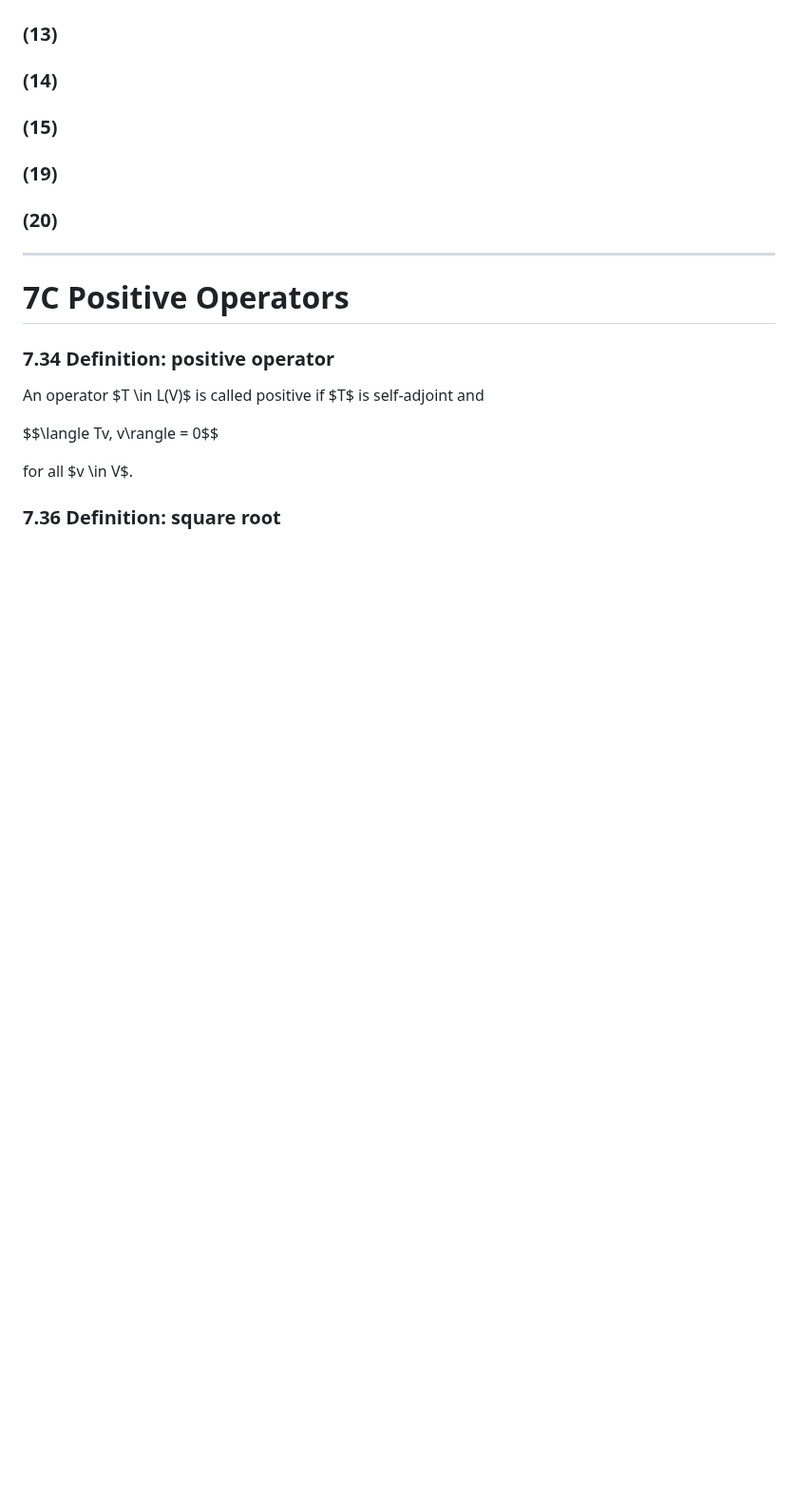
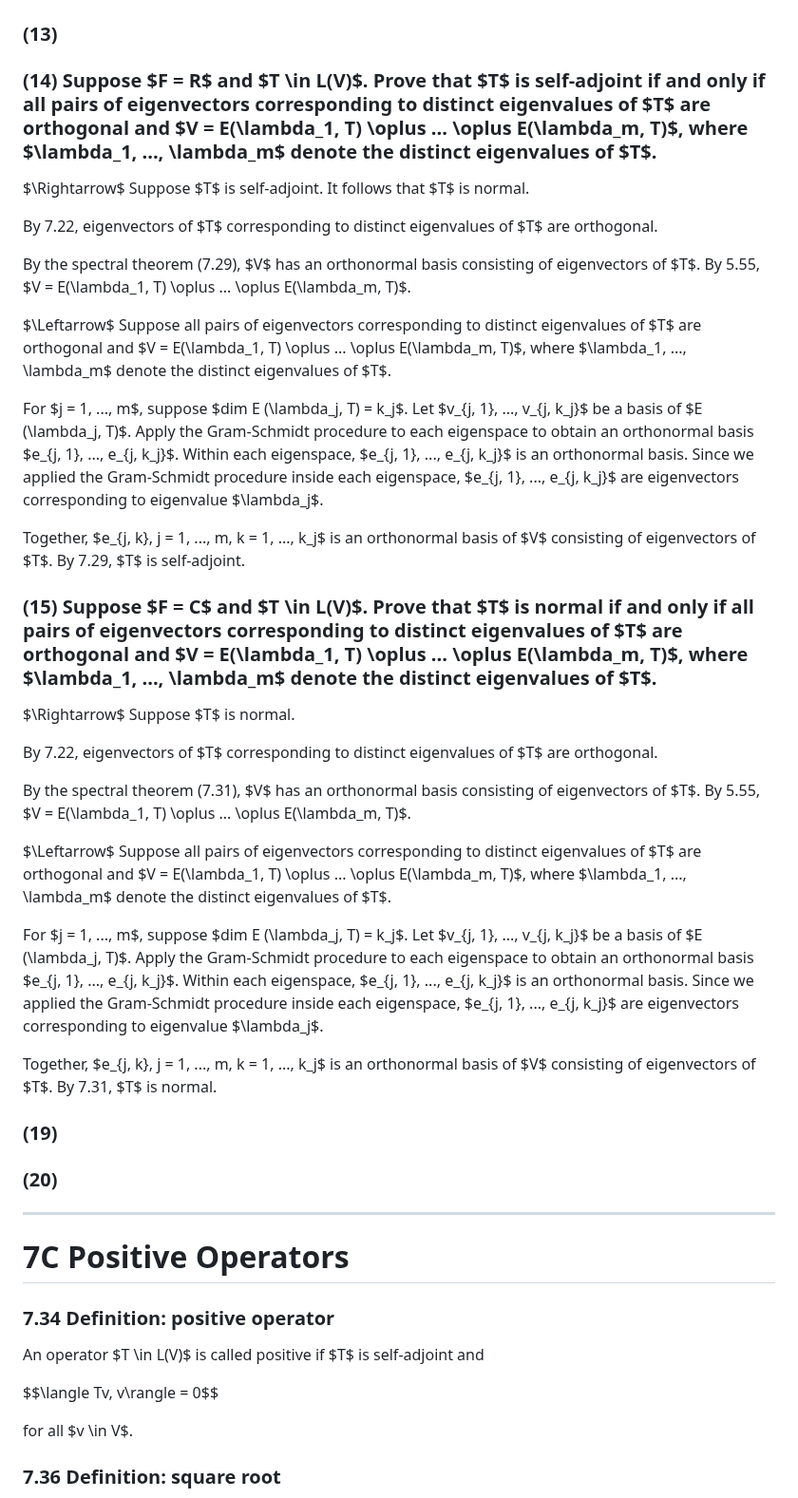
Before and after one commit to rosiesun/Linear-Algebra-Done-Right, a Markdown page: chapter7.md, the part around one of its changes. Shown at 95% size. Rendered like a GitHub page; blank space fills up the shorter version.

```diff
--- a/chapter7.md
+++ b/chapter7.md
@@ -1523,10 +1608,40 @@ Hence $T^\ast = - T$ and $T$ is skew.
 ### (13)
 
 
-### (14)
-
-
-### (15)
+### (14) Suppose $F = R$ and $T \in L(V)$. Prove that $T$ is self-adjoint if and only if all pairs of eigenvectors corresponding to distinct eigenvalues of $T$ are orthogonal and $V = E(\lambda_1, T) \oplus ... \oplus E(\lambda_m, T)$, where $\lambda_1, ..., \lambda_m$ denote the distinct eigenvalues of $T$.
+
+$\Rightarrow$
+Suppose $T$ is self-adjoint. It follows that $T$ is normal.
+
+By 7.22, eigenvectors of $T$ corresponding to distinct eigenvalues of $T$ are orthogonal.
+
+By the spectral theorem (7.29), $V$ has an orthonormal basis consisting of eigenvectors of $T$. By 5.55, $V = E(\lambda_1, T) \oplus ... \oplus E(\lambda_m, T)$.
+
+$\Leftarrow$
+Suppose all pairs of eigenvectors corresponding to distinct eigenvalues of $T$ are orthogonal and $V = E(\lambda_1, T) \oplus ... \oplus E(\lambda_m, T)$, where $\lambda_1, ..., \lambda_m$ denote the distinct eigenvalues of $T$.
+
+For $j = 1, ..., m$, suppose $dim E (\lambda_j, T) = k_j$. Let $v_{j, 1}, ..., v_{j, k_j}$ be a basis of $E (\lambda_j, T)$. Apply the Gram-Schmidt procedure to each eigenspace to obtain an orthonormal basis $e_{j, 1}, ..., e_{j, k_j}$. Within each eigenspace, $e_{j, 1}, ..., e_{j, k_j}$ is an orthonormal basis. Since we applied the Gram-Schmidt procedure inside each eigenspace, $e_{j, 1}, ..., e_{j, k_j}$ are eigenvectors corresponding to eigenvalue $\lambda_j$.
+
+Together, $e_{j, k}, j = 1, ..., m, k = 1, ..., k_j$ is an orthonormal basis of $V$ consisting of eigenvectors of $T$. By 7.29, $T$ is self-adjoint.
+
+
+
+### (15) Suppose $F = C$ and $T \in L(V)$. Prove that $T$ is normal if and only if all pairs of eigenvectors corresponding to distinct eigenvalues of $T$ are orthogonal and $V = E(\lambda_1, T) \oplus ... \oplus E(\lambda_m, T)$, where $\lambda_1, ..., \lambda_m$ denote the distinct eigenvalues of $T$.
+
+$\Rightarrow$
+Suppose $T$ is normal.
+
+By 7.22, eigenvectors of $T$ corresponding to distinct eigenvalues of $T$ are orthogonal.
+
+By the spectral theorem (7.31), $V$ has an orthonormal basis consisting of eigenvectors of $T$. By 5.55, $V = E(\lambda_1, T) \oplus ... \oplus E(\lambda_m, T)$.
+
+$\Leftarrow$
+Suppose all pairs of eigenvectors corresponding to distinct eigenvalues of $T$ are orthogonal and $V = E(\lambda_1, T) \oplus ... \oplus E(\lambda_m, T)$, where $\lambda_1, ..., \lambda_m$ denote the distinct eigenvalues of $T$.
+
+For $j = 1, ..., m$, suppose $dim E (\lambda_j, T) = k_j$. Let $v_{j, 1}, ..., v_{j, k_j}$ be a basis of $E (\lambda_j, T)$. Apply the Gram-Schmidt procedure to each eigenspace to obtain an orthonormal basis $e_{j, 1}, ..., e_{j, k_j}$. Within each eigenspace, $e_{j, 1}, ..., e_{j, k_j}$ is an orthonormal basis. Since we applied the Gram-Schmidt procedure inside each eigenspace, $e_{j, 1}, ..., e_{j, k_j}$ are eigenvectors corresponding to eigenvalue $\lambda_j$.
+
+Together, $e_{j, k}, j = 1, ..., m, k = 1, ..., k_j$ is an orthonormal basis of $V$ consisting of eigenvectors of $T$. By 7.31, $T$ is normal.
+
 
 
 ### (19)
```
Also changed, not shown: other parts of chapter7.md (+85 -0 lines).
